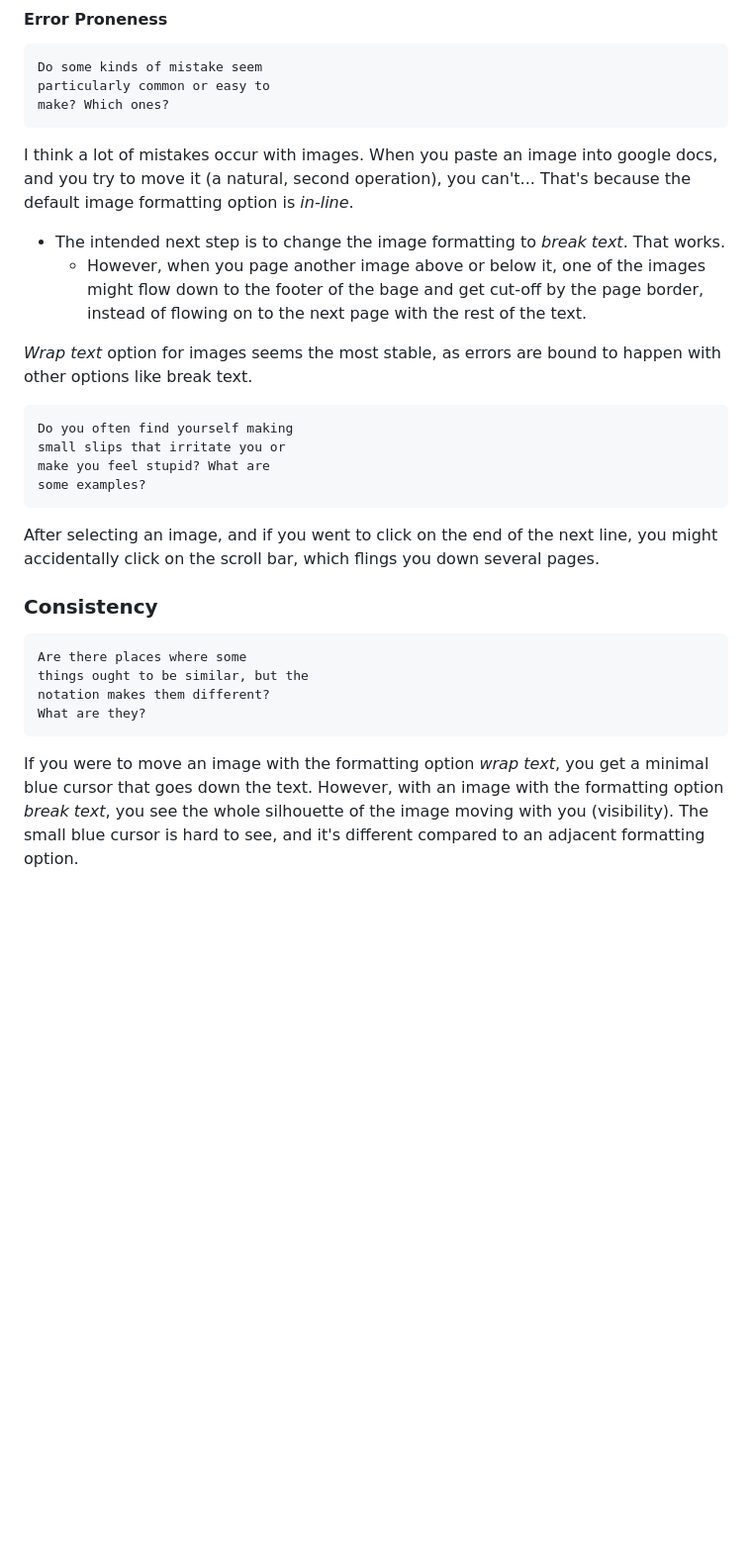
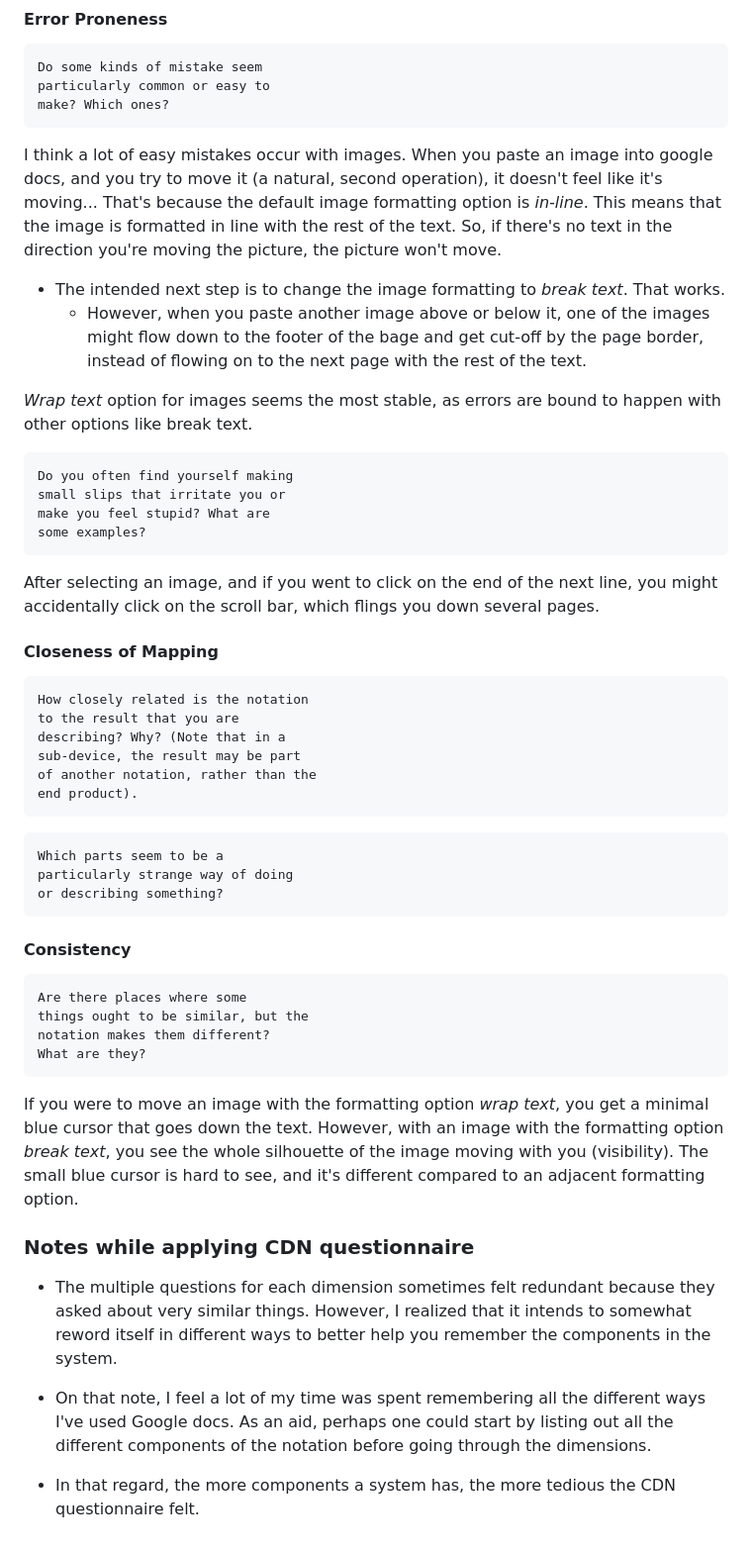
Before and after one commit to ahmed33033/learning_in_markdown, a Markdown page: developer-experience-cdn/developer-experience-cdn.md, the part around the change. Shown at 99% size. GitHub-like rendering; blank space fills up the shorter version.

Commit message:
Added some notes about using the CDN framework

````diff
--- a/developer-experience-cdn/developer-experience-cdn.md
+++ b/developer-experience-cdn/developer-experience-cdn.md
@@ -447,10 +447,10 @@ particularly common or easy to
 make? Which ones?
 ```
 
-I think a lot of mistakes occur with images. When you paste an image into google docs, and you try to move it (a natural, second operation), you can't... That's because the default image formatting option is _in-line_.
+I think a lot of easy mistakes occur with images. When you paste an image into google docs, and you try to move it (a natural, second operation), it doesn't feel like it's moving... That's because the default image formatting option is _in-line_. This means that the image is formatted in line with the rest of the text. So, if there's no text in the direction you're moving the picture, the picture won't move.
 
 - The intended next step is to change the image formatting to _break text_. That works.
-  - However, when you page another image above or below it, one of the images might flow down to the footer of the bage and get cut-off by the page border, instead of flowing on to the next page with the rest of the text.
+  - However, when you paste another image above or below it, one of the images might flow down to the footer of the bage and get cut-off by the page border, instead of flowing on to the next page with the rest of the text.
 
 _Wrap text_ option for images seems the most stable, as errors are bound to happen with other options like break text.
 
@@ -463,7 +463,24 @@ some examples?
 
 After selecting an image, and if you went to click on the end of the next line, you might accidentally click on the scroll bar, which flings you down several pages.
 
-### Consistency
+#### Closeness of Mapping
+
+```
+How closely related is the notation
+to the result that you are
+describing? Why? (Note that in a
+sub-device, the result may be part
+of another notation, rather than the
+end product).
+```
+
+```
+Which parts seem to be a
+particularly strange way of doing
+or describing something?
+```
+
+#### Consistency
 
 ```
 Are there places where some
@@ -473,3 +490,11 @@ What are they?
 ```
 
 If you were to move an image with the formatting option _wrap text_, you get a minimal blue cursor that goes down the text. However, with an image with the formatting option _break text_, you see the whole silhouette of the image moving with you (visibility). The small blue cursor is hard to see, and it's different compared to an adjacent formatting option.
+
+### Notes while applying CDN questionnaire
+
+- The multiple questions for each dimension sometimes felt redundant because they asked about very similar things. However, I realized that it intends to somewhat reword itself in different ways to better help you remember the components in the system.
+
+- On that note, I feel a lot of my time was spent remembering all the different ways I've used Google docs. As an aid, perhaps one could start by listing out all the different components of the notation before going through the dimensions.
+
+- In that regard, the more components a system has, the more tedious the CDN questionnaire felt.
````
